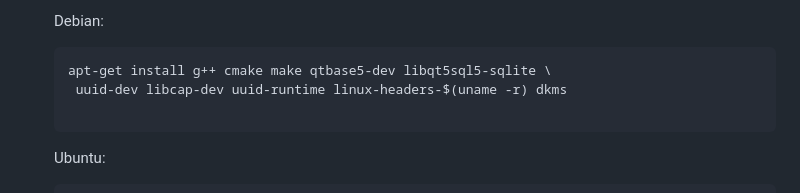
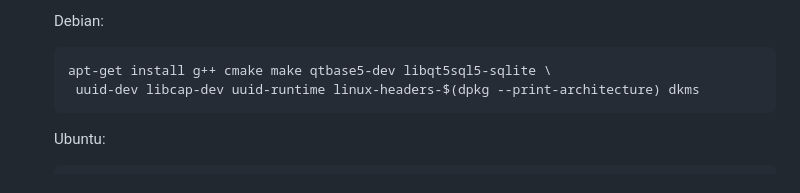
Before and after one commit to tycho-kirchner/shournal, a Markdown page: README-compile.md, the part around the change. Drawn GitHub-style.

Commit message:
Install latest kernel header, rather than the currently running one.

```diff
--- a/README-compile.md
+++ b/README-compile.md
@@ -16,8 +16,7 @@
   Debian:
   ~~~
   apt-get install g++ cmake make qtbase5-dev libqt5sql5-sqlite \
-   uuid-dev libcap-dev uuid-runtime linux-headers-$(uname -r) dkms
-
+   uuid-dev libcap-dev uuid-runtime linux-headers-$(dpkg --print-architecture) dkms
   ~~~
   Ubuntu:
   ~~~
```
